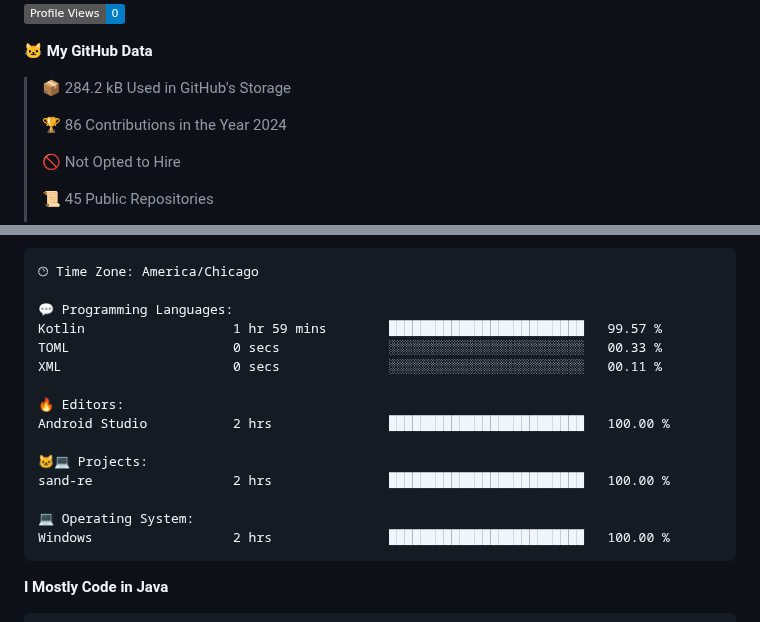
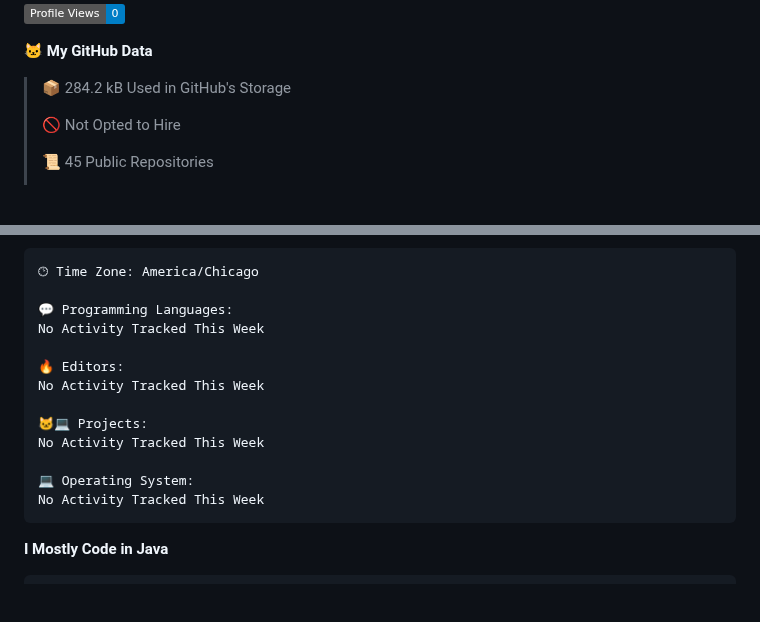
Before and after one commit to phanijsp/phanijsp, a Markdown page: README.md, 2 parts joined by grey strips. GitHub-like rendering; badges without logos; blank space fills up the shorter version.

Commit message:
Updated with Dev Metrics

````diff
--- a/README.md
+++ b/README.md
@@ -6,8 +6,6 @@
 **🐱 My GitHub Data**
 
 > 📦 284.2 kB Used in GitHub's Storage
- >
-> 🏆 86 Contributions in the Year 2024
  >
 > 🚫 Not Opted to Hire
  >
@@ -42,18 +40,16 @@ Sunday                   337 commits         ███░░░░░░░░
 🕑︎ Time Zone: America/Chicago
 
 💬 Programming Languages:
-Kotlin                   1 hr 59 mins        █████████████████████████   99.57 %
-TOML                     0 secs              ░░░░░░░░░░░░░░░░░░░░░░░░░   00.33 %
-XML                      0 secs              ░░░░░░░░░░░░░░░░░░░░░░░░░   00.11 %
+No Activity Tracked This Week
 
 🔥 Editors:
-Android Studio           2 hrs               █████████████████████████   100.00 %
+No Activity Tracked This Week
 
 🐱‍💻 Projects:
-sand-re                  2 hrs               █████████████████████████   100.00 %
+No Activity Tracked This Week
 
 💻 Operating System:
-Windows                  2 hrs               █████████████████████████   100.00 %
+No Activity Tracked This Week
 ```
 
 **I Mostly Code in Java**
````
Also changed, not shown: other parts of README.md (+1 -1 lines).
